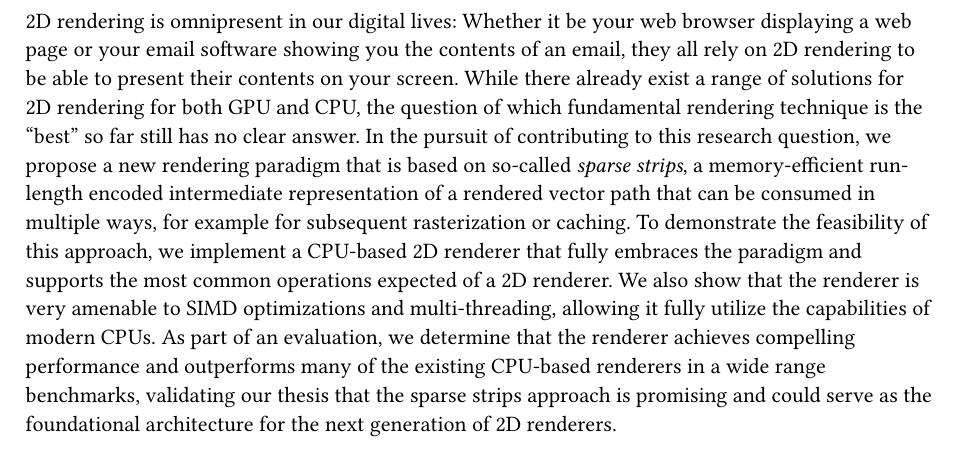
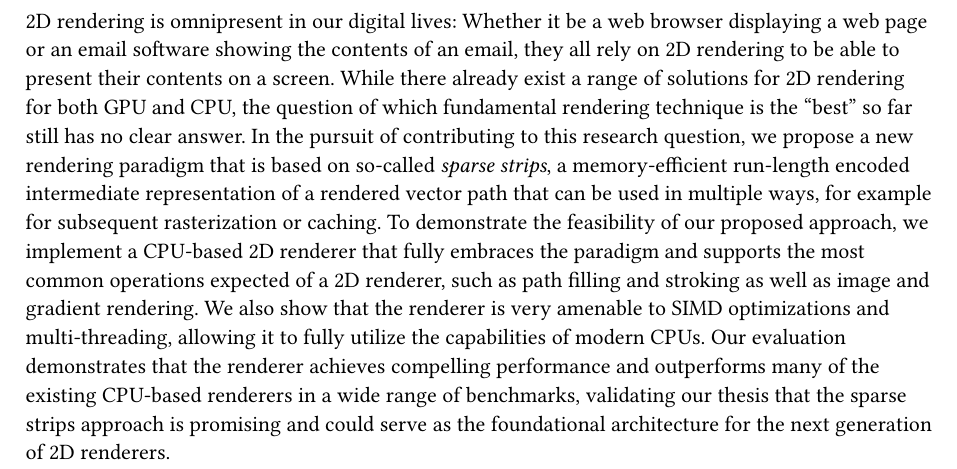
Before and after one commit to aluwiuwm28/master-thesis, a Typst document (abstract.typ): part of the page, cut so that both start at the same text. Compiled offline with Typst 0.15.

Commit message:
Fix abstract

```diff
--- a/abstract.typ
+++ b/abstract.typ
@@ -1 +1 @@
-2D rendering is omnipresent in our digital lives: Whether it be your web browser displaying a web page or your email software showing you the contents of an email, they all rely on 2D rendering to be able to present their contents on your screen. While there already exist a range of solutions for 2D rendering for both GPU and CPU, the question of which fundamental rendering technique is the "best" so far still has no clear answer. In the pursuit of contributing to this research question, we propose a new rendering paradigm that is based on so-called _sparse strips_, a memory-efficient run-length encoded intermediate representation of a rendered vector path that can be consumed in multiple ways, for example for subsequent rasterization or caching. To demonstrate the feasibility of this approach, we implement a CPU-based 2D renderer that fully embraces the paradigm and supports the most common operations expected of a 2D renderer. We also show that the renderer is very amenable to SIMD optimizations and multi-threading, allowing it fully utilize the capabilities of modern CPUs. As part of an evaluation, we determine that the renderer achieves compelling performance and outperforms many of the existing CPU-based renderers in a wide range benchmarks, validating our thesis that the sparse strips approach is promising and could serve as the foundational architecture for the next generation of 2D renderers.
+2D rendering is omnipresent in our digital lives: Whether it be a web browser displaying a web page or an email software showing the contents of an email, they all rely on 2D rendering to be able to present their contents on a screen. While there already exist a range of solutions for 2D rendering for both GPU and CPU, the question of which fundamental rendering technique is the "best" so far still has no clear answer. In the pursuit of contributing to this research question, we propose a new rendering paradigm that is based on so-called _sparse strips_, a memory-efficient run-length encoded intermediate representation of a rendered vector path that can be used in multiple ways, for example for subsequent rasterization or caching. To demonstrate the feasibility of our proposed approach, we implement a CPU-based 2D renderer that fully embraces the paradigm and supports the most common operations expected of a 2D renderer, such as path filling and stroking as well as image and gradient rendering. We also show that the renderer is very amenable to SIMD optimizations and multi-threading, allowing it to fully utilize the capabilities of modern CPUs. Our evaluation demonstrates that the renderer achieves compelling performance and outperforms many of the existing CPU-based renderers in a wide range of benchmarks, validating our thesis that the sparse strips approach is promising and could serve as the foundational architecture for the next generation of 2D renderers.
```
